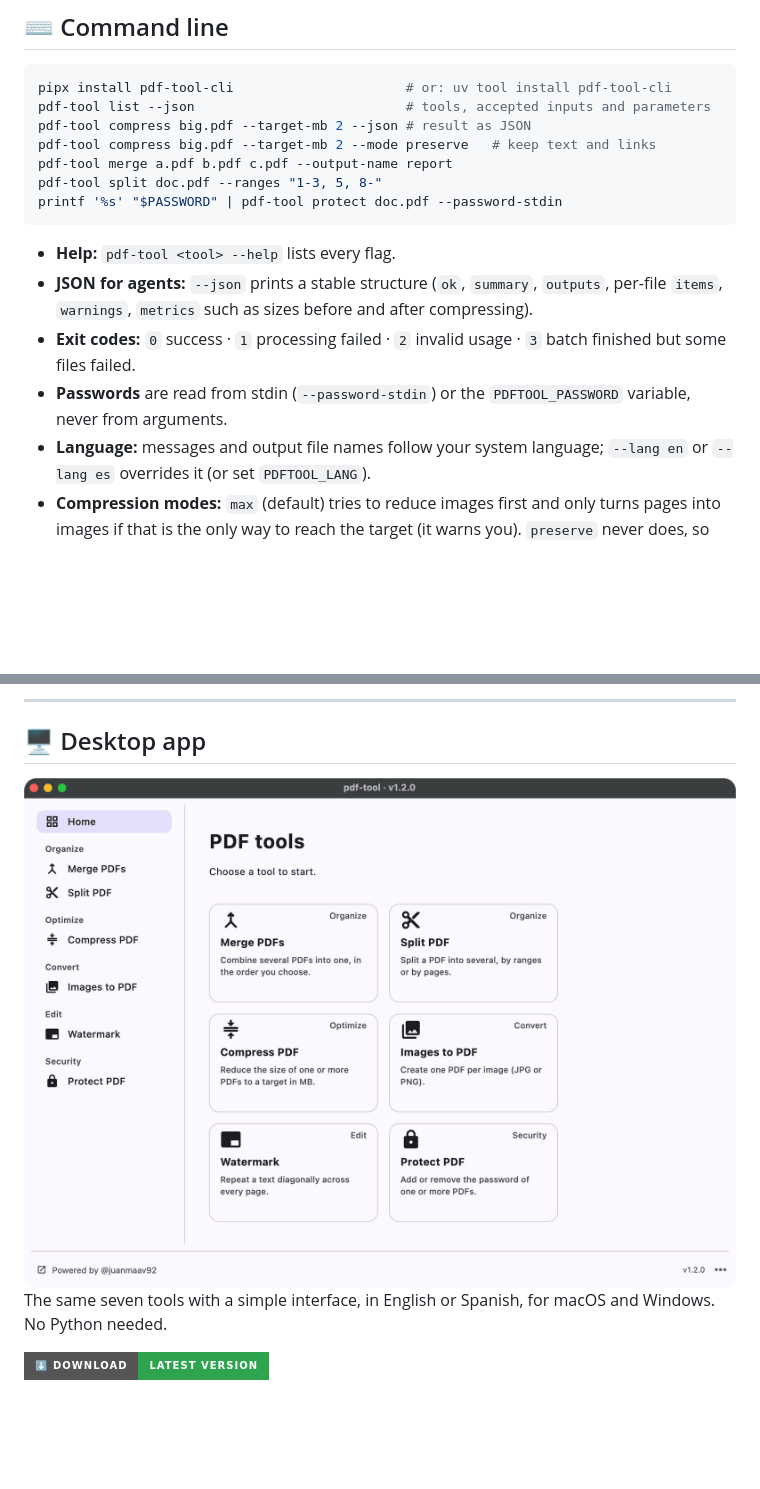
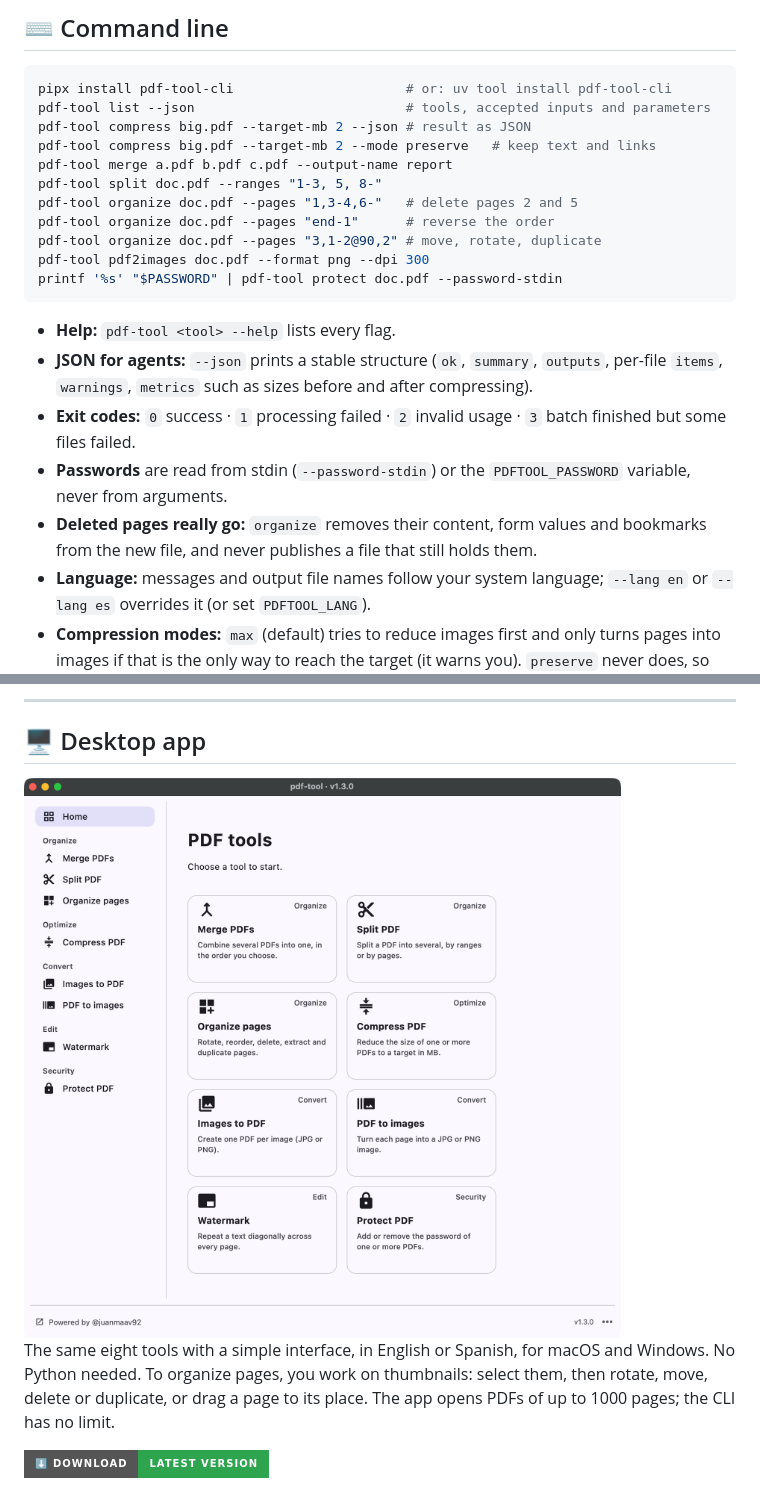
Before and after one commit to juanMaAV92/pdf-tool, a Markdown page: README.md, 2 parts joined by grey strips. Rendered like a GitHub page; pictures changed too: docs/screenshot-en.png; badges without logos; blank space fills up the shorter version.

````diff
--- a/README.md
+++ b/README.md
@@ -54,6 +54,10 @@ pdf-tool compress big.pdf --target-mb 2 --json # result as JSON
 pdf-tool compress big.pdf --target-mb 2 --mode preserve   # keep text and links
 pdf-tool merge a.pdf b.pdf c.pdf --output-name report
 pdf-tool split doc.pdf --ranges "1-3, 5, 8-"
+pdf-tool organize doc.pdf --pages "1,3-4,6-"   # delete pages 2 and 5
+pdf-tool organize doc.pdf --pages "end-1"      # reverse the order
+pdf-tool organize doc.pdf --pages "3,1-2@90,2" # move, rotate, duplicate
+pdf-tool pdf2images doc.pdf --format png --dpi 300
 printf '%s' "$PASSWORD" | pdf-tool protect doc.pdf --password-stdin
 ```
 
@@ -65,6 +69,8 @@ printf '%s' "$PASSWORD" | pdf-tool protect doc.pdf --password-stdin
   `3` batch finished but some files failed.
 - **Passwords** are read from stdin (`--password-stdin`) or the
   `PDFTOOL_PASSWORD` variable, never from arguments.
+- **Deleted pages really go:** `organize` removes their content, form values and
+  bookmarks from the new file, and never publishes a file that still holds them.
 - **Language:** messages and output file names follow your system language;
   `--lang en` or `--lang es` overrides it (or set `PDFTOOL_LANG`).
 - **Compression modes:** `max` (default) tries to reduce images first and only
@@ -122,6 +128,8 @@ it is missing, the skill asks for permission to install it.
 
-The same seven tools with a simple interface, in English or Spanish, for macOS and
-Windows. No Python needed.
+The same eight tools with a simple interface, in English or Spanish, for macOS and
+Windows. No Python needed. To organize pages, you work on thumbnails: select them,
+then rotate, move, delete or duplicate, or drag a page to its place. The app opens
+PDFs of up to 1000 pages; the CLI has no limit.
 
 [![Download](https://img.shields.io/badge/⬇️_Download-latest_version-2ea44f?style=for-the-badge)](https://github.com/juanMaAV92/pdf-tool/releases/latest)
 
````
Also changed, not shown: other parts of README.md (+1 -1 lines), README.es.md (+12 -3 lines), docs/screenshot-es.png, 2 other files.
